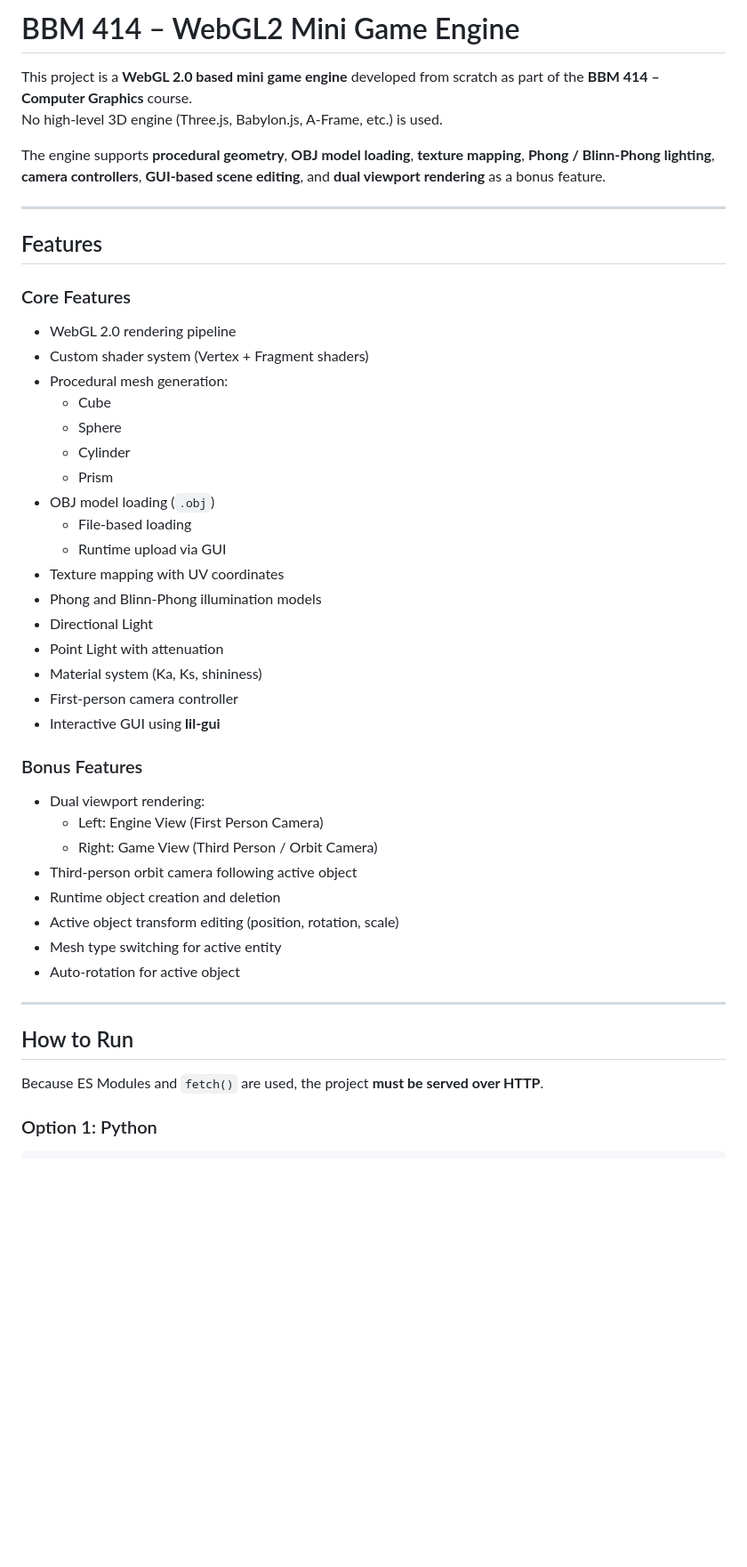
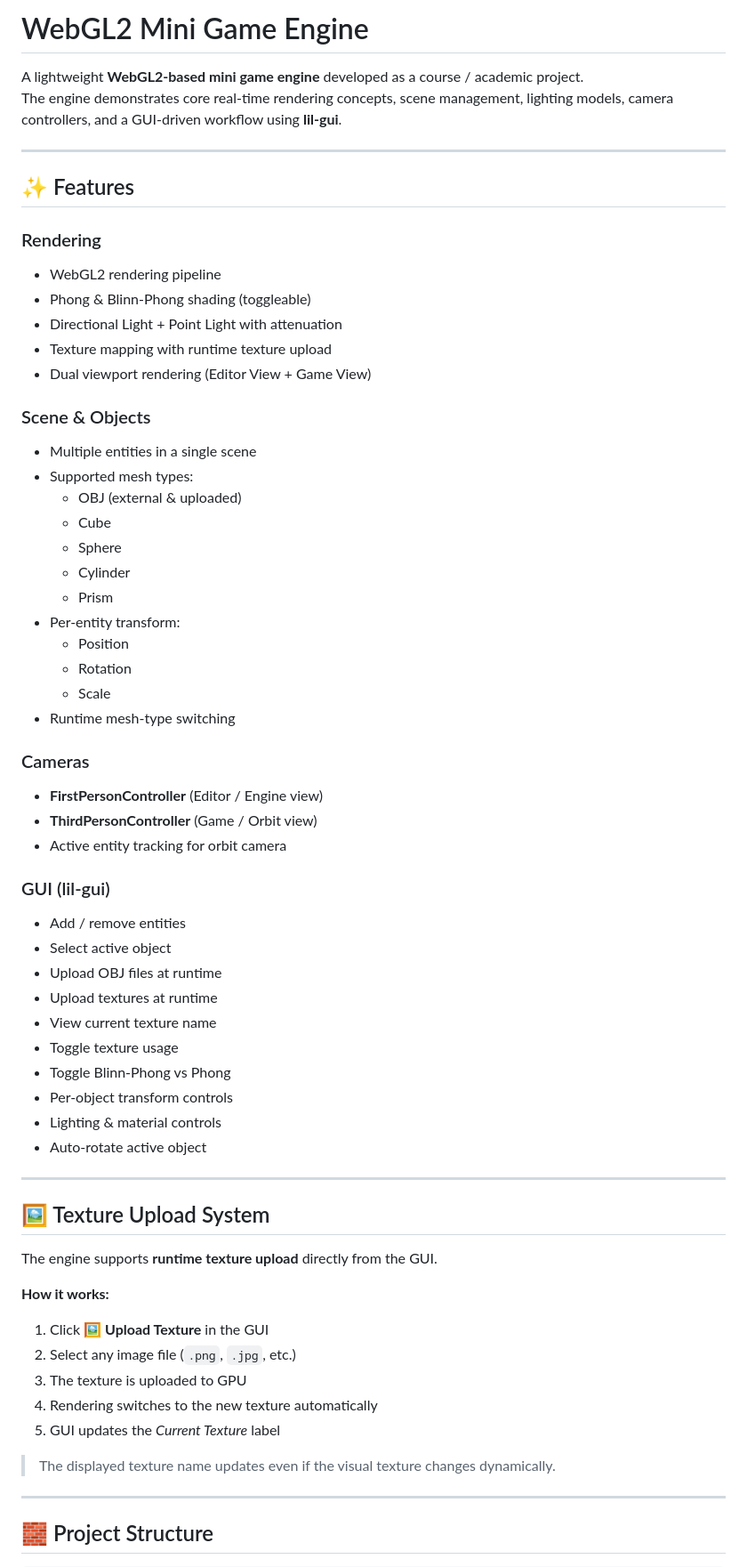
Before and after one commit to aykutalpgurler/WebGL2MiniGameEngine, a Markdown page: README.md, the part around one of its changes. Shown at 89% size. Drawn GitHub-style; blank space fills up the shorter version.

Commit message:
update: readme

```diff
--- a/README.md
+++ b/README.md
@@ -1,49 +1,71 @@
-# BBM 414 – WebGL2 Mini Game Engine
+# WebGL2 Mini Game Engine
 
-This project is a **WebGL 2.0 based mini game engine** developed from scratch as part of the **BBM 414 – Computer Graphics** course.
-No high-level 3D engine (Three.js, Babylon.js, A-Frame, etc.) is used.
-
-The engine supports **procedural geometry**, **OBJ model loading**, **texture mapping**, **Phong / Blinn-Phong lighting**, **camera controllers**, **GUI-based scene editing**, and **dual viewport rendering** as a bonus feature.
+A lightweight **WebGL2-based mini game engine** developed as a course / academic project.
+The engine demonstrates core real-time rendering concepts, scene management, lighting models, camera controllers, and a GUI-driven workflow using **lil-gui**.
 
 ---
 
-## Features
+## ✨ Features
 
-### Core Features
+### Rendering
 
-- WebGL 2.0 rendering pipeline
-- Custom shader system (Vertex + Fragment shaders)
-- Procedural mesh generation:
+- WebGL2 rendering pipeline
+- Phong & Blinn-Phong shading (toggleable)
+- Directional Light + Point Light with attenuation
+- Texture mapping with runtime texture upload
+- Dual viewport rendering (Editor View + Game View)
+
+### Scene & Objects
+
+- Multiple entities in a single scene
+- Supported mesh types:
+  - OBJ (external & uploaded)
   - Cube
   - Sphere
   - Cylinder
   - Prism
-- OBJ model loading (`.obj`)
-  - File-based loading
-  - Runtime upload via GUI
-- Texture mapping with UV coordinates
-- Phong and Blinn-Phong illumination models
-- Directional Light
-- Point Light with attenuation
-- Material system (Ka, Ks, shininess)
-- First-person camera controller
-- Interactive GUI using **lil-gui**
+- Per-entity transform:
+  - Position
+  - Rotation
+  - Scale
+- Runtime mesh-type switching
 
-### Bonus Features
+### Cameras
 
-- Dual viewport rendering:
-  - Left: Engine View (First Person Camera)
-  - Right: Game View (Third Person / Orbit Camera)
-- Third-person orbit camera following active object
-- Runtime object creation and deletion
-- Active object transform editing (position, rotation, scale)
-- Mesh type switching for active entity
-- Auto-rotation for active object
+- **FirstPersonController** (Editor / Engine view)
+- **ThirdPersonController** (Game / Orbit view)
+- Active entity tracking for orbit camera
+
+### GUI (lil-gui)
+
+- Add / remove entities
+- Select active object
+- Upload OBJ files at runtime
+- Upload textures at runtime
+- View current texture name
+- Toggle texture usage
+- Toggle Blinn-Phong vs Phong
+- Per-object transform controls
+- Lighting & material controls
+- Auto-rotate active object
 
 ---
 
-## How to Run
+## 🖼️ Texture Upload System
 
-Because ES Modules and `fetch()` are used, the project **must be served over HTTP**.
+The engine supports **runtime texture upload** directly from the GUI.
 
-### Option 1: Python
+**How it works:**
+
+1. Click **🖼️ Upload Texture** in the GUI
+2. Select any image file (`.png`, `.jpg`, etc.)
+3. The texture is uploaded to GPU
+4. Rendering switches to the new texture automatically
+5. GUI updates the _Current Texture_ label
+
+> The displayed texture name updates even if the visual texture changes dynamically.
+
+---
+
+## 🧱 Project Structure
+
```
Also changed, not shown: other parts of README.md (+119 -152 lines).
